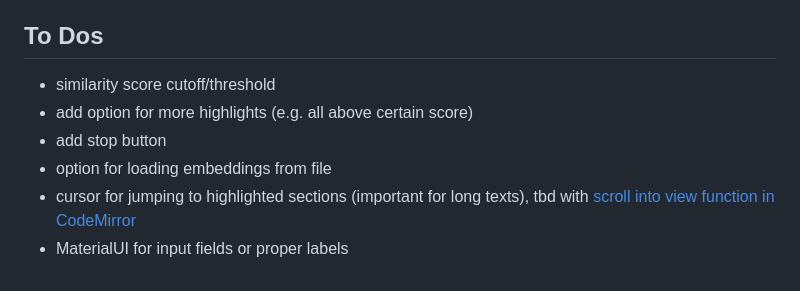
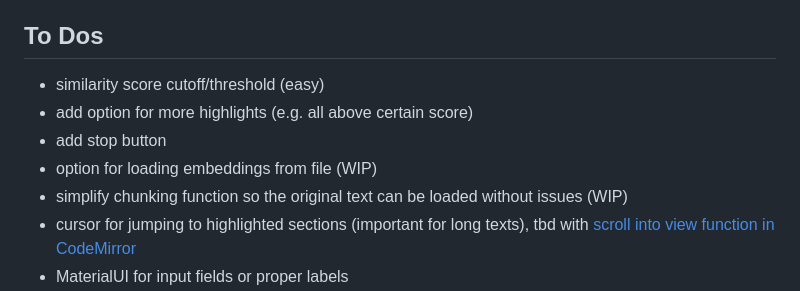
Before and after one commit to do-me/SemanticFinder, a Markdown page: README.md, the part around the change. Rendered like a GitHub page.

```diff
--- a/README.md
+++ b/README.md
@@ -77,10 +77,11 @@ You can customize everything!
 PRs welcome!
 
 ## To Dos
-- similarity score cutoff/threshold
+- similarity score cutoff/threshold (easy)
 - add option for more highlights (e.g. all above certain score)
 - add stop button
-- option for loading embeddings from file
+- option for loading embeddings from file (WIP)
+- simplify chunking function so the original text can be loaded without issues (WIP)
 - cursor for jumping to highlighted sections (important for long texts), tbd with [scroll into view function in CodeMirror](https://codemirror.net/doc/manual.html#scrollIntoView)
 - MaterialUI for input fields or proper labels
 - integrate different color scales (quantile, precentile etc.)
```
